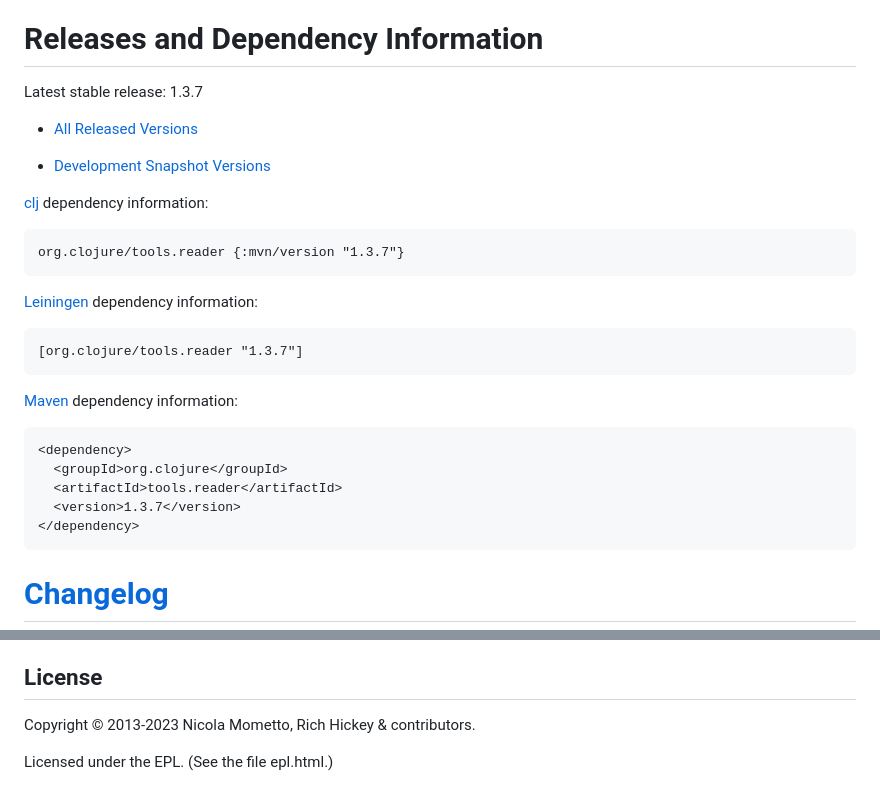
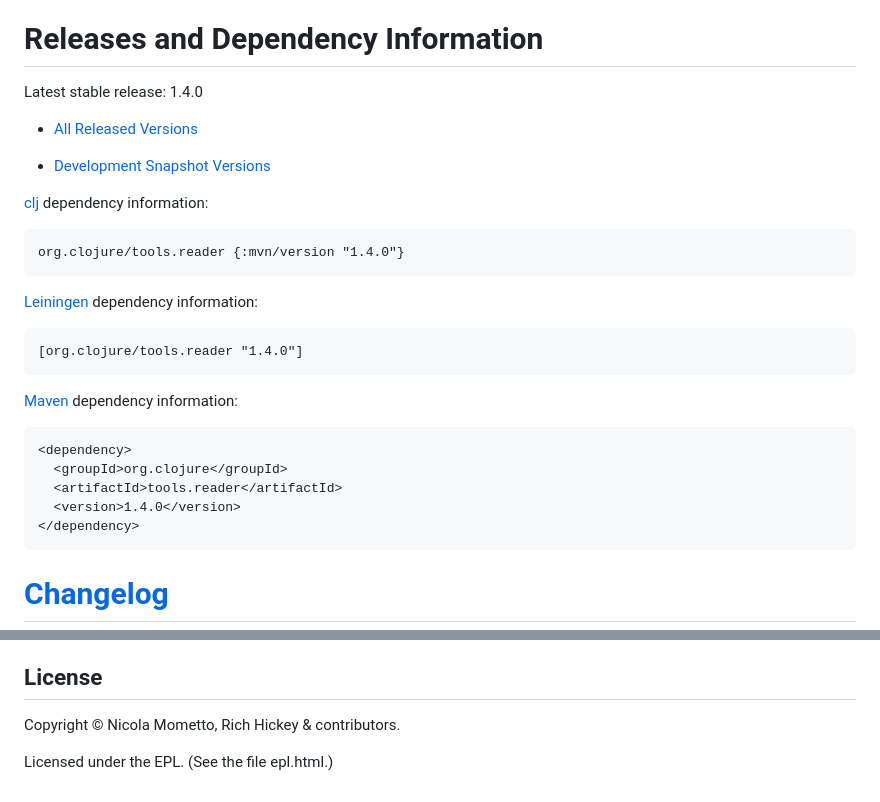
Before and after one commit to clojure/tools.reader, a Markdown page: README.md, 2 parts joined by grey strips. Drawn GitHub-style.

Commit message:
update for release

````diff
--- a/README.md
+++ b/README.md
@@ -34,7 +34,7 @@ YourKit is kindly supporting open source projects with its full-featured Java Pr
 Releases and Dependency Information
 ========================================
 
-Latest stable release: 1.3.7
+Latest stable release: 1.4.0
 
 * [All Released Versions](https://search.maven.org/#search%7Cgav%7C1%7Cg%3A%22org.clojure%22%20AND%20a%3A%22tools.reader%22)
 
@@ -42,13 +42,13 @@ Latest stable release: 1.3.7
 
 [clj](https://clojure.org/guides/getting_started) dependency information:
 ```clojure
-org.clojure/tools.reader {:mvn/version "1.3.7"}
+org.clojure/tools.reader {:mvn/version "1.4.0"}
 ```
 
 [Leiningen](https://github.com/technomancy/leiningen) dependency information:
 
 ```clojure
-[org.clojure/tools.reader "1.3.7"]
+[org.clojure/tools.reader "1.4.0"]
 ```
 [Maven](https://maven.apache.org/) dependency information:
 
@@ -56,7 +56,7 @@ org.clojure/tools.reader {:mvn/version "1.3.7"}
 <dependency>
   <groupId>org.clojure</groupId>
   <artifactId>tools.reader</artifactId>
-  <version>1.3.7</version>
+  <version>1.4.0</version>
 </dependency>
 ```
 
@@ -175,6 +175,6 @@ There are small differences from clojure.lang.LispReader:
 
 ## License
 
-Copyright © 2013-2023 Nicola Mometto, Rich Hickey & contributors.
+Copyright © Nicola Mometto, Rich Hickey & contributors.
 
 Licensed under the EPL. (See the file epl.html.)
````
Also changed, not shown: CHANGELOG.md (+2 -0 lines).
